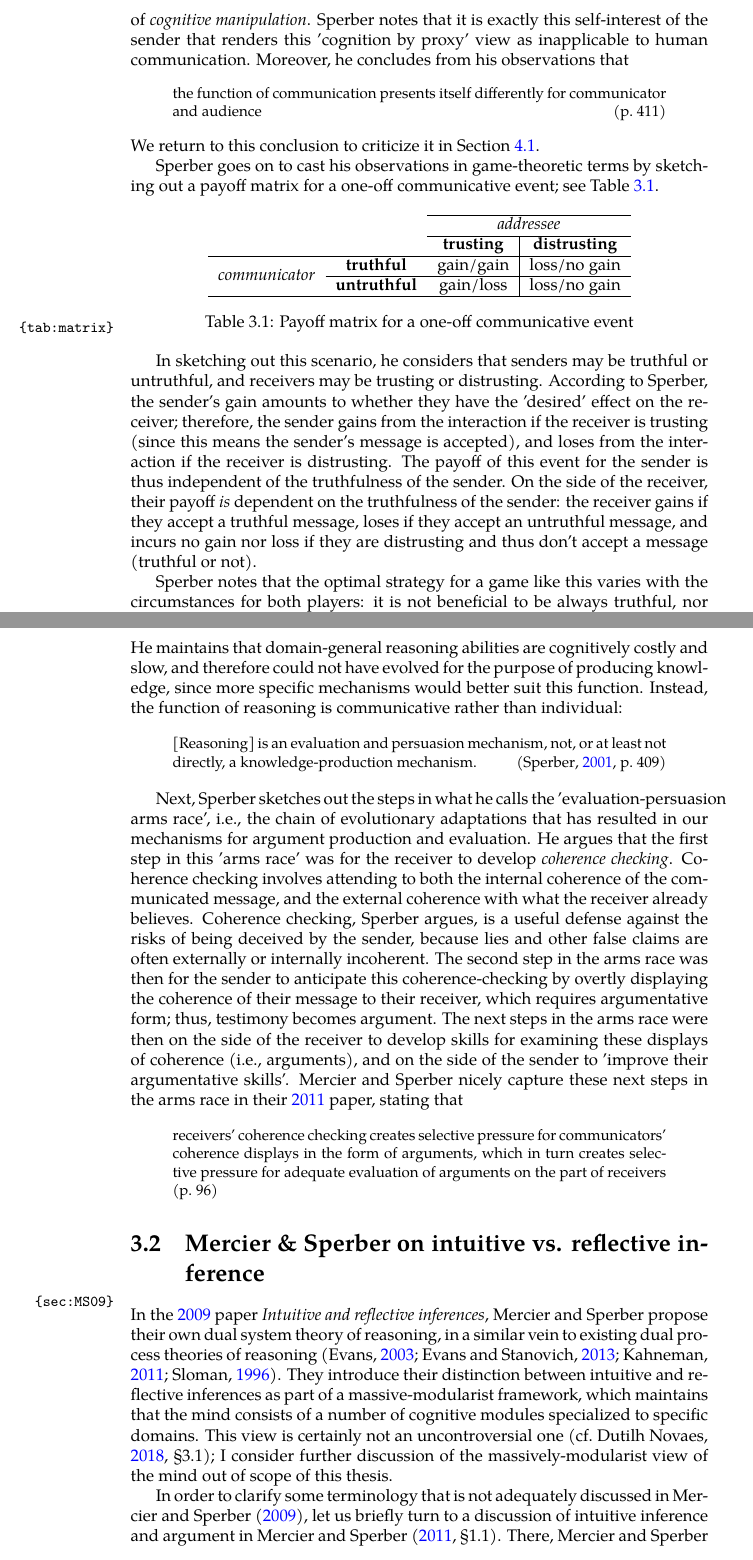
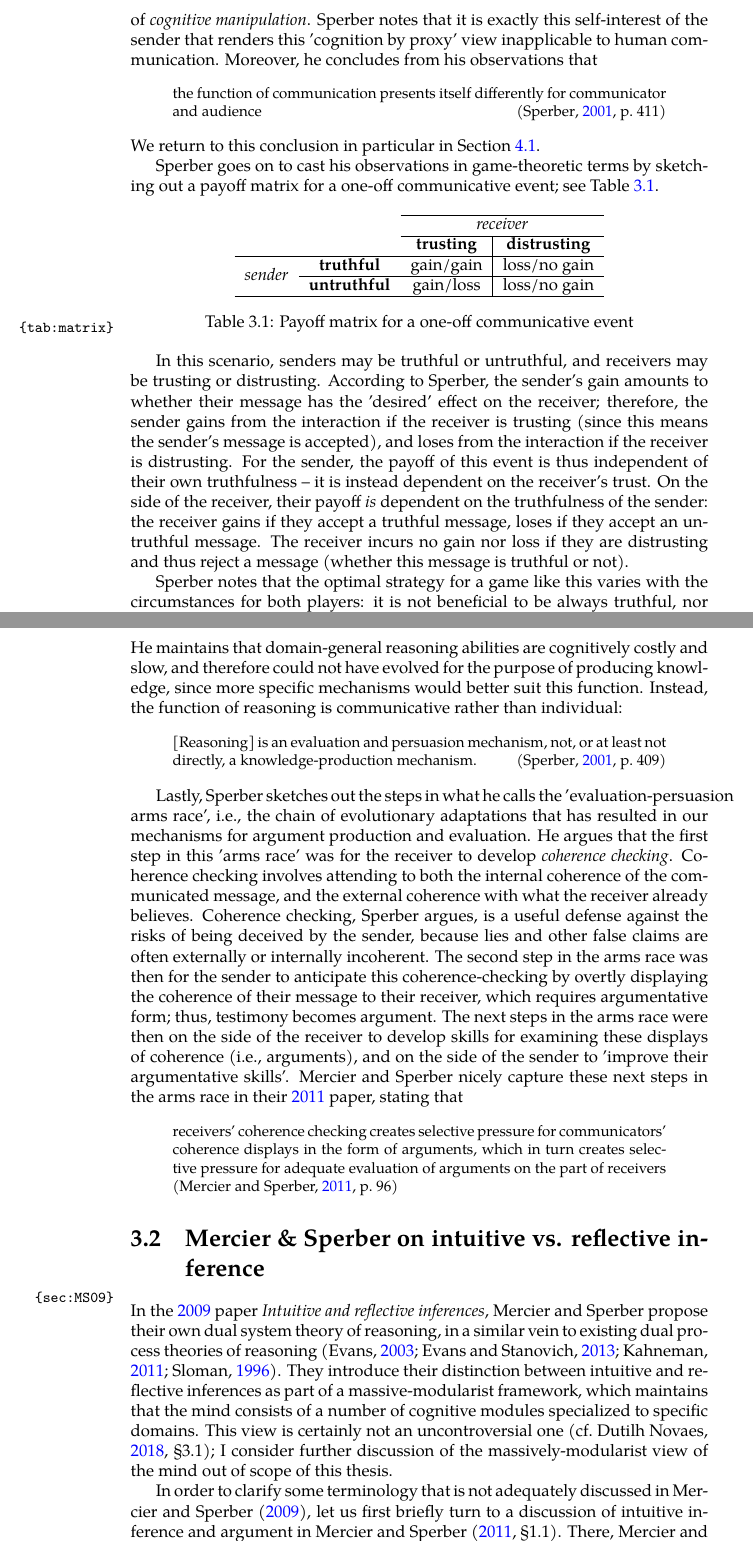
Before and after one commit to flijnzaad/master-thesis, a LaTeX thesis (main.tex, which reads chapters/3_atr.tex): two parts of pages 31 and 32 of 57, joined at a grey line, cut so that both start at the same text. The pictures show the PDF file main.pdf that the author committed with the source.

Commit message:
Some proofreading revisions of Chapter 3

```diff
--- a/chapters/3_atr.tex
+++ b/chapters/3_atr.tex
@@ -33,13 +33,13 @@ On the other side, a sender stands to gain from the production of testimony (and
     \hfill \citep[p.~404]{Sperber01}
 \end{quoting}
 Sperber later elaborates on this by stating that getting others to accept your communicated message is not intrinsically beneficial. Rather, it is indirectly beneficial, through bringing about these 'desirable effects' in others, as a way of \emph{cognitive manipulation}.
-Sperber notes that it is exactly this self-interest of the sender that renders this 'cognition by proxy' view as inapplicable to human communication.
+Sperber notes that it is exactly this self-interest of the sender that renders this 'cognition by proxy' view inapplicable to human communication.
 Moreover, he concludes from his observations that
 \begin{quoting}
     the function of communication presents itself differently for communicator and audience
-    \hfill (p.~411)
+    \hfill \citep[p.~411]{Sperber01}
 \end{quoting}
-We return to this conclusion to criticize it in \cref{sec:comm-func-scrutiny}.
+We return to this conclusion in particular in \cref{sec:comm-func-scrutiny}.
 
 Sperber goes on to cast his observations in game-theoretic terms by sketching out a payoff matrix for a one-off communicative event; see \cref{tab:matrix}.
 
@@ -47,9 +47,9 @@ Sperber goes on to cast his observations in game-theoretic terms by sketching ou
     \centering
     \begin{tabular}{ccc|c}
       \cline{3-4}
-      & & \multicolumn{2}{c}{\emph{addressee}} \\ \cline{3-4}
+      & & \multicolumn{2}{c}{\emph{receiver}} \\ \cline{3-4}
       & & \textbf{trusting} & \textbf{distrusting} \\ \hline
-      \multirow{2}{*}{\emph{communicator}} &
+      \multirow{2}{*}{\emph{sender}} &
       \textbf{truthful} & gain/gain & loss/no gain \\ \cline{2-4}
       & \textbf{untruthful} & gain/loss & loss/no gain \\ \hline
     \end{tabular}
@@ -57,7 +57,7 @@ Sperber goes on to cast his observations in game-theoretic terms by sketching ou
     \label{tab:matrix}
 \end{table}
 
-In sketching out this scenario, he considers that senders may be truthful or untruthful, and receivers may be trusting or distrusting. According to Sperber, the sender's gain amounts to whether they have the 'desired' effect on the receiver; therefore, the sender gains from the interaction if the receiver is trusting (since this means the sender's message is accepted), and loses from the interaction if the receiver is distrusting. The payoff of this event for the sender is thus independent of the truthfulness of the sender. On the side of the receiver, their payoff \emph{is} dependent on the truthfulness of the sender: the receiver gains if they accept a truthful message, loses if they accept an untruthful message, and incurs no gain nor loss if they are distrusting and thus don't accept a message (truthful or not).
+In this scenario, senders may be truthful or untruthful, and receivers may be trusting or distrusting. According to Sperber, the sender's gain amounts to whether their message has the 'desired' effect on the receiver; therefore, the sender gains from the interaction if the receiver is trusting (since this means the sender's message is accepted), and loses from the interaction if the receiver is distrusting. For the sender, the payoff of this event is thus independent of their own truthfulness -- it is instead dependent on the receiver's trust. On the side of the receiver, their payoff \emph{is} dependent on the truthfulness of the sender: the receiver gains if they accept a truthful message, loses if they accept an untruthful message. The receiver incurs no gain nor loss if they are distrusting and thus reject a message (whether this message is truthful or not).
 
 Sperber notes that the optimal strategy for a game like this varies with the circumstances for both players: it is not beneficial to be always truthful, nor always untruthful; nor is it beneficial to be always trusting, nor always distrusting. In other words, there is no one stable solution to this game.
 This is especially the case once we move away from this simple one-off communicative event to an iterated game of communication, where not only short-term payoffs but also long-term payoffs determine the optimal strategy.
@@ -70,14 +70,14 @@ Sperber notes that reasoning may be used individually for reflection, or sociall
     \hfill \citep[p.~409]{Sperber01}
 \end{quoting}
 
-Next, Sperber sketches out the steps in what he calls the 'evaluation-persuasion arms race', i.e., the chain of evolutionary adaptations that has resulted in our mechanisms for argument production and evaluation.
+Lastly, Sperber sketches out the steps in what he calls the 'evaluation-persuasion arms race', i.e., the chain of evolutionary adaptations that has resulted in our mechanisms for argument production and evaluation.
 He argues that the first step in this 'arms race' was for the receiver to develop \emph{coherence checking}. Coherence checking involves attending to both the internal coherence of the communicated message, and the external coherence with what the receiver already believes. Coherence checking, Sperber argues, is a useful defense against the risks of being deceived by the sender, because lies and other false claims are often externally or internally incoherent.
 The second step in the arms race was then for the sender to anticipate this coherence-checking by overtly displaying the coherence of their message to their receiver, which requires argumentative form; thus, testimony becomes argument.
 The next steps in the arms race were then on the side of the receiver to develop skills for examining these displays of coherence (i.e., arguments), and on the side of the sender to 'improve their argumentative skills'.
 Mercier and Sperber nicely capture these next steps in the arms race in their \citeyear{MS11} paper, stating that
 \begin{quoting}
     receivers' coherence checking creates selective pressure for communicators' coherence displays in the form of arguments, which in turn creates selective pressure for adequate evaluation of arguments on the part of receivers
-    \hfill (p.~96)
+    \hfill \citep[p.~96]{MS11}
 \end{quoting}
 
 % \todo[inline]{(Add small summary, concluding remark or segue)}
@@ -89,7 +89,7 @@ In the \citeyear{MS09} paper \emph{Intuitive and reflective inferences}, Mercier
 They introduce their distinction between intuitive and reflective inferences as part of a massive-modularist framework, which maintains that the mind consists of a number of cognitive modules specialized to specific domains.
 This view is certainly not an uncontroversial one \citep[cf.][\S 3.1]{Novaes18}; I consider further discussion of the massively-modularist view of the mind out of scope of this thesis.
 
-In order to clarify some terminology that is not adequately discussed in \citet{MS09}, let us briefly turn to a discussion of intuitive inference and argument in \citet[\S 1.1]{MS11}.
+In order to clarify some terminology that is not adequately discussed in \citet{MS09}, let us first briefly turn to a discussion of intuitive inference and argument in \citet[\S 1.1]{MS11}.
 There, Mercier and Sperber posit that the processes that are executed by inferential modules are unconscious: though one might be aware of the output of such a process -- its conclusion -- one is unaware of the process itself. In other words, "all inferences carried out by inferential mechanisms are in this sense \emph{intuitive}" \citep[p.~58]{MS11}.
 Importantly, they then highlight a distinction between inferences and arguments.
 Inferences are processes: they take as input a representation, and they output a representation.
```
Also changed, not shown: main.pdf, chapters/3_atr.tex (8 more changed lines).
